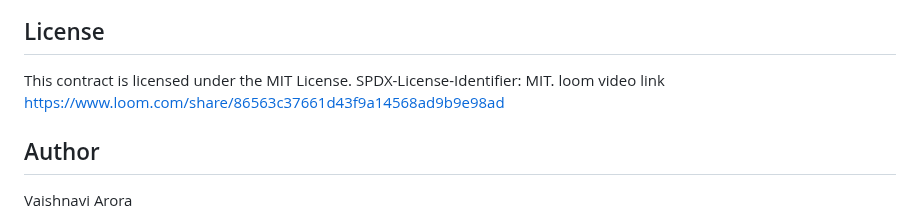
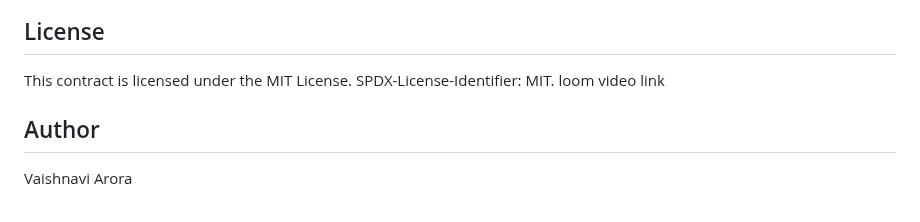
Before and after one commit to Vaishnavii-807arora/ETH-Avax-2ndModule, a Markdown page: README.md, the part around the change. Rendered like a GitHub page.

```diff
--- a/README.md
+++ b/README.md
@@ -54,7 +54,6 @@ Open your web browser and navigate to 'http://localhost:5000' to access the DApp
 
 ## License
 This contract is licensed under the MIT License. SPDX-License-Identifier: MIT. loom video link
-https://www.loom.com/share/86563c37661d43f9a14568ad9b9e98ad
 
 ## Author
 Vaishnavi Arora
```
